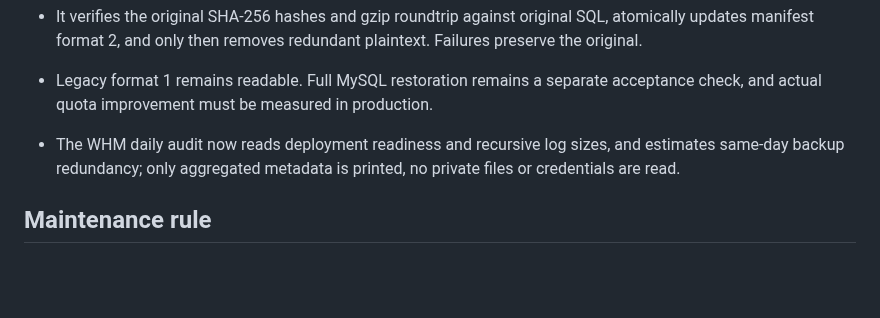
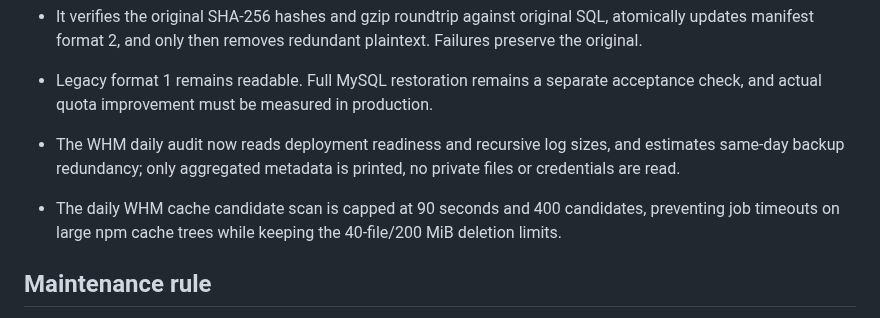
Before and after one commit to danieldeploy/room-check, a Markdown page: docs/PROJECT_STATE.md, the part around the change. Rendered like a GitHub page; blank space fills up the shorter version.

Commit message:
Record daily bounded candidate scan budget

```diff
--- a/docs/PROJECT_STATE.md
+++ b/docs/PROJECT_STATE.md
@@ -134,6 +134,8 @@ See `docs/flows/cloudbeds-zkaccess.md` and ADRs 002–003.
 
 - The WHM daily audit now reads deployment readiness and recursive log sizes, and estimates same-day backup redundancy; only aggregated metadata is printed, no private files or credentials are read.
 
+- The daily WHM cache candidate scan is capped at 90 seconds and 400 candidates, preventing job timeouts on large npm cache trees while keeping the 40-file/200 MiB deletion limits.
+
 ## Maintenance rule
 
 Every relevant PR that changes one of the states above must update this file in
```
